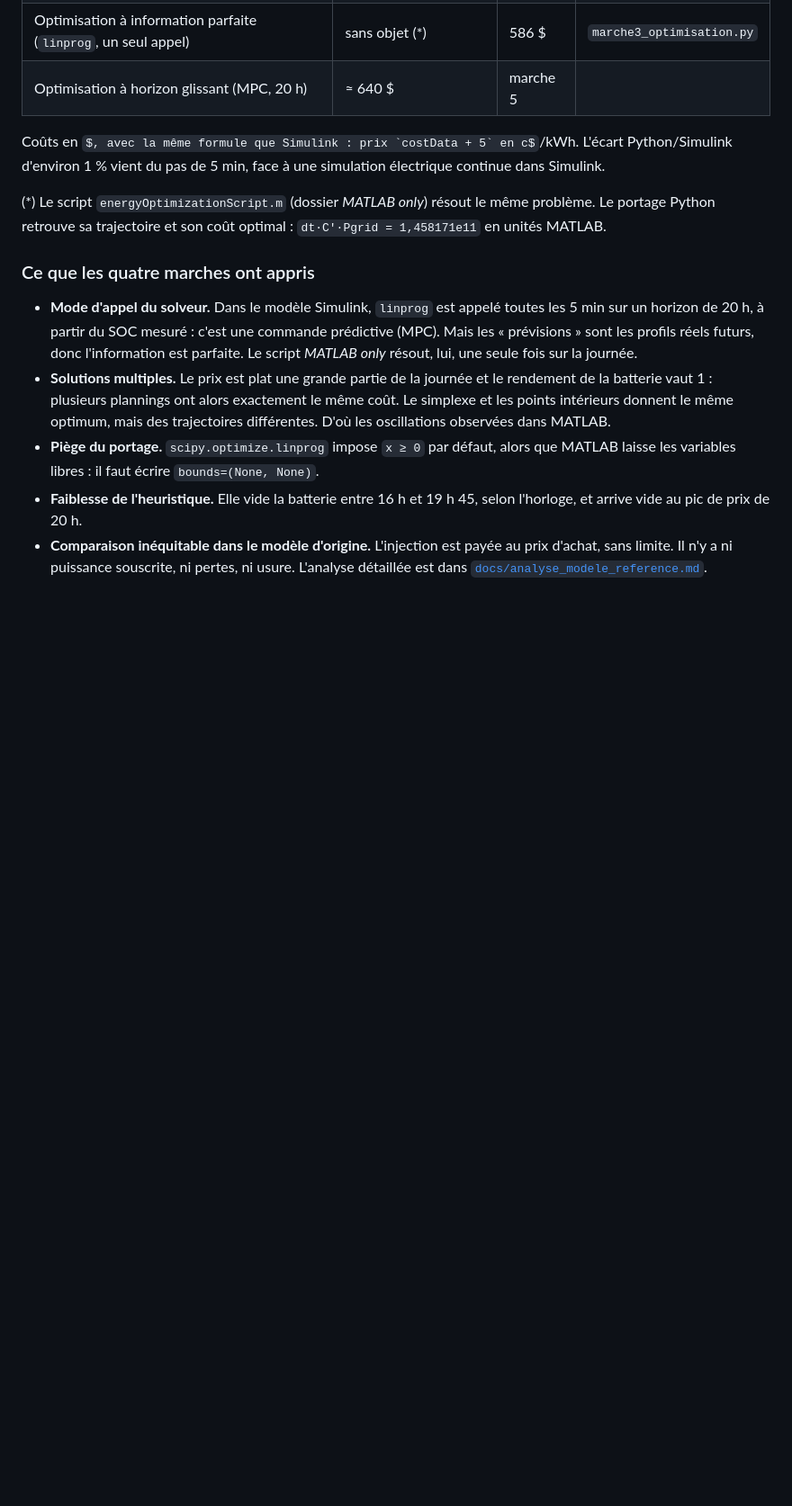
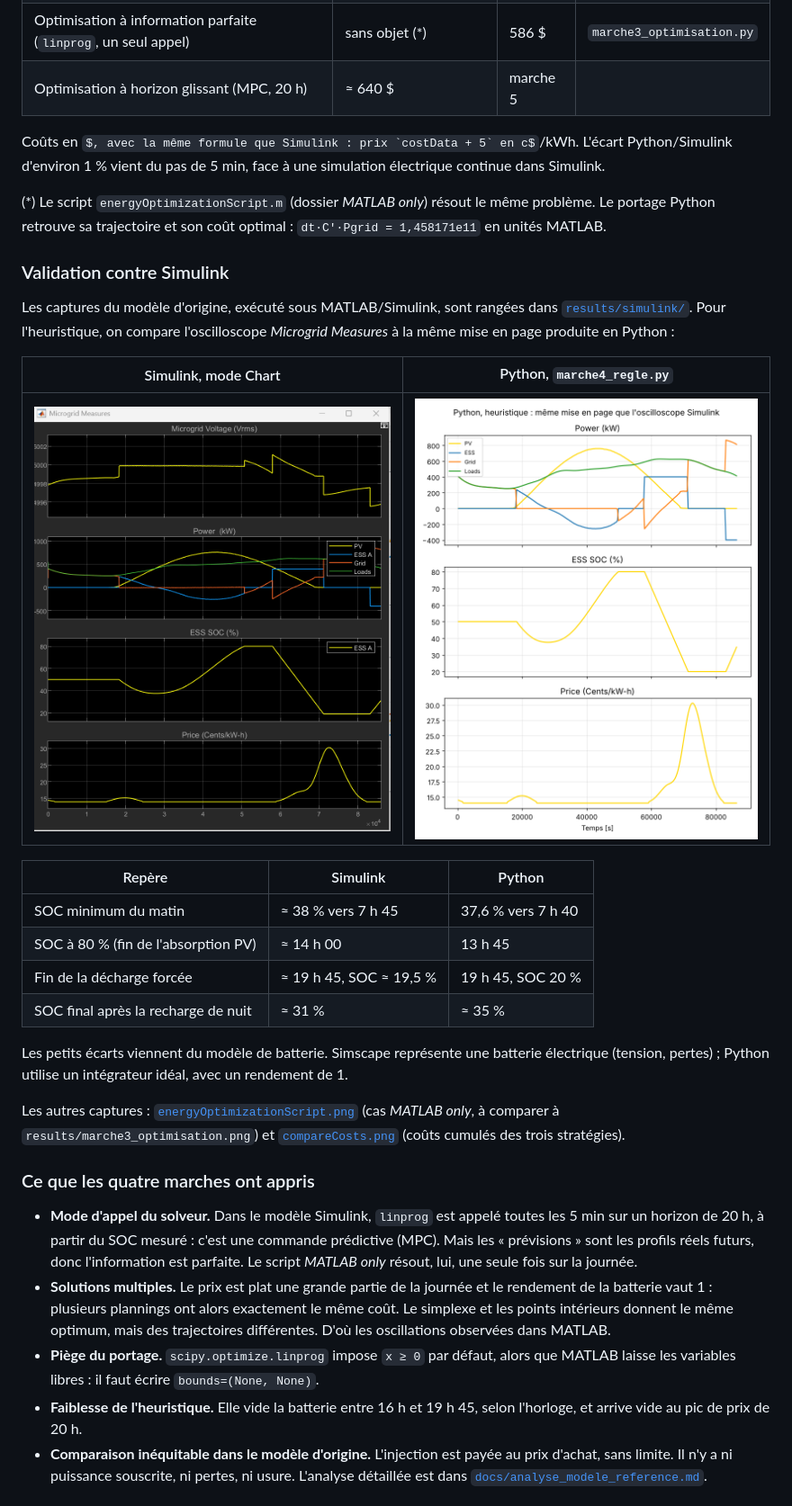
Before and after one commit to alycamaraciv/rejeu-ems, a Markdown page: README.md, the part around one of its changes. Shown at 90% size. Rendered like a GitHub page; pictures changed too: results/marche4_style_simulink.png (added), results/simulink/microgrid_measures_heuristique.png (added); some formulas as TeX source; blank space fills up the shorter version.

Commit message:
README et validation de l'heuristique contre Simulink

```diff
--- a/README.md
+++ b/README.md
@@ -56,6 +56,32 @@ simulation électrique continue dans Simulink.
 problème. Le portage Python retrouve sa trajectoire et son coût optimal :
 `dt·C'·Pgrid = 1,458171e11` en unités MATLAB.
 
+### Validation contre Simulink
+
+Les captures du modèle d'origine, exécuté sous MATLAB/Simulink, sont rangées
+dans [`results/simulink/`](results/simulink/). Pour l'heuristique, on compare
+l'oscilloscope *Microgrid Measures* à la même mise en page produite en Python :
+
+| Simulink, mode Chart | Python, `marche4_regle.py` |
+|---|---|
+| ![Oscilloscope Simulink](results/simulink/microgrid_measures_heuristique.png) | ![Python, même mise en page](results/marche4_style_simulink.png) |
+
+| Repère | Simulink | Python |
+|---|---|---|
+| SOC minimum du matin | ≈ 38 % vers 7 h 45 | 37,6 % vers 7 h 40 |
+| SOC à 80 % (fin de l'absorption PV) | ≈ 14 h 00 | 13 h 45 |
+| Fin de la décharge forcée | ≈ 19 h 45, SOC ≈ 19,5 % | 19 h 45, SOC 20 % |
+| SOC final après la recharge de nuit | ≈ 31 % | ≈ 35 % |
+
+Les petits écarts viennent du modèle de batterie. Simscape représente une
+batterie électrique (tension, pertes) ; Python utilise un intégrateur idéal,
+avec un rendement de 1.
+
+Les autres captures : [`energyOptimizationScript.png`](results/simulink/energyOptimizationScript.png)
+(cas *MATLAB only*, à comparer à `results/marche3_optimisation.png`) et
+[`compareCosts.png`](results/simulink/compareCosts.png) (coûts cumulés des
+trois stratégies).
+
 ### Ce que les quatre marches ont appris
 
 - **Mode d'appel du solveur.** Dans le modèle Simulink, `linprog` est appelé
```
Also changed, not shown: other parts of README.md (+8 -1 lines), results/marche4_regle.png, results/simulink/compareCosts.png (added), results/simulink/energyOptimizationScript.png (added), 1 other file.
